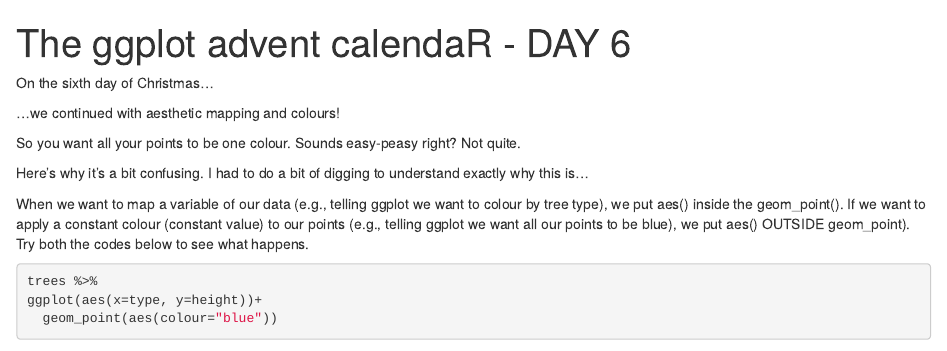
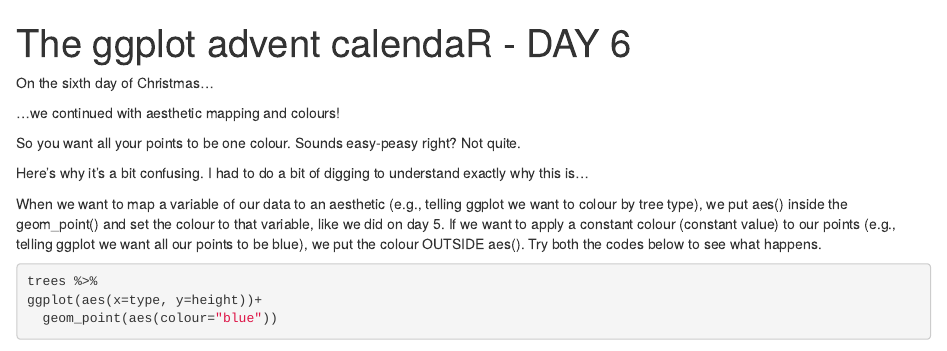
Before and after one commit to kiirsti/ggplot_adventcalendaR, an R Markdown document (DAY 6.Rmd): the page in a window 1100 px wide, from its top. Rendered offline with R 4.5, knitr and Pandoc, with nearby package versions; some code elsewhere in the file could not run offline; common packages that the code uses without loading them are loaded.

Commit message:
Setting aesthetic to a variable versus a constant
Fixes the language about setting an aesthetic outside of aes() versus inside aes()

````diff
--- a/DAY 6.Rmd
+++ b/DAY 6.Rmd
@@ -11,7 +11,7 @@ So you want all your points to be one colour. Sounds easy-peasy right? Not quite
 
 Here's why it's a bit confusing. I had to do a bit of digging to understand exactly why this is...
 
-When we want to map a variable of our data (e.g., telling ggplot we want to colour by tree type), we put aes() inside the geom_point(). If we want to apply a constant colour (constant value) to our points (e.g., telling ggplot we want all our points to be blue), we put aes() OUTSIDE geom_point). Try both the codes below to see what happens.
+When we want to map a variable of our data to an aesthetic (e.g., telling ggplot we want to colour by tree type), we put aes() inside the geom_point() and set the colour to that variable, like we did on day 5. If we want to apply a constant colour (constant value) to our points (e.g., telling ggplot we want all our points to be blue), we put the colour OUTSIDE aes(). Try both the codes below to see what happens.
 
 ```{r}
 trees %>%
````
